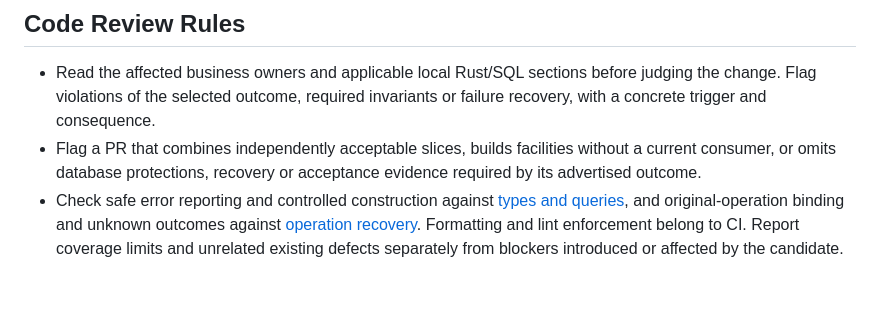
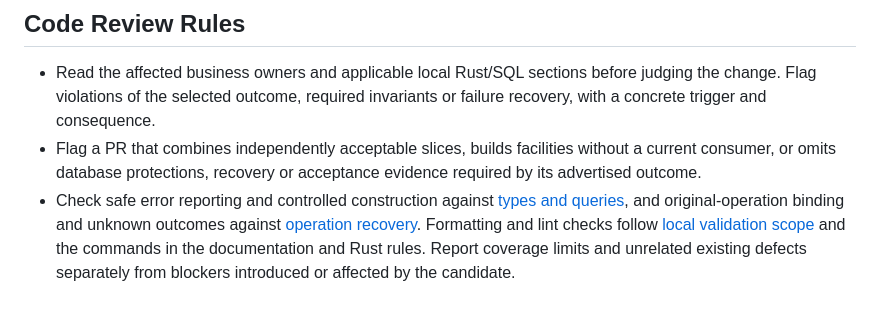
Before and after one commit to headironc/nucleus, a Markdown page: AGENTS.md, the part around the change. Drawn GitHub-style.

```diff
--- a/AGENTS.md
+++ b/AGENTS.md
@@ -25,4 +25,4 @@
 
 - Read the affected business owners and applicable local Rust/SQL sections before judging the change. Flag violations of the selected outcome, required invariants or failure recovery, with a concrete trigger and consequence.
 - Flag a PR that combines independently acceptable slices, builds facilities without a current consumer, or omits database protections, recovery or acceptance evidence required by its advertised outcome.
-- Check safe error reporting and controlled construction against [types and queries](docs/architecture.md#类型构造与查询), and original-operation binding and unknown outcomes against [operation recovery](docs/architecture.md#原操作与恢复). Formatting and lint enforcement belong to CI. Report coverage limits and unrelated existing defects separately from blockers introduced or affected by the candidate.
+- Check safe error reporting and controlled construction against [types and queries](docs/architecture.md#类型构造与查询), and original-operation binding and unknown outcomes against [operation recovery](docs/architecture.md#原操作与恢复). Formatting and lint checks follow [local validation scope](docs/engineering/verification.md#检查范围) and the commands in the documentation and Rust rules. Report coverage limits and unrelated existing defects separately from blockers introduced or affected by the candidate.
```
Also changed, not shown: docs/database.md (+1 -1 lines).
